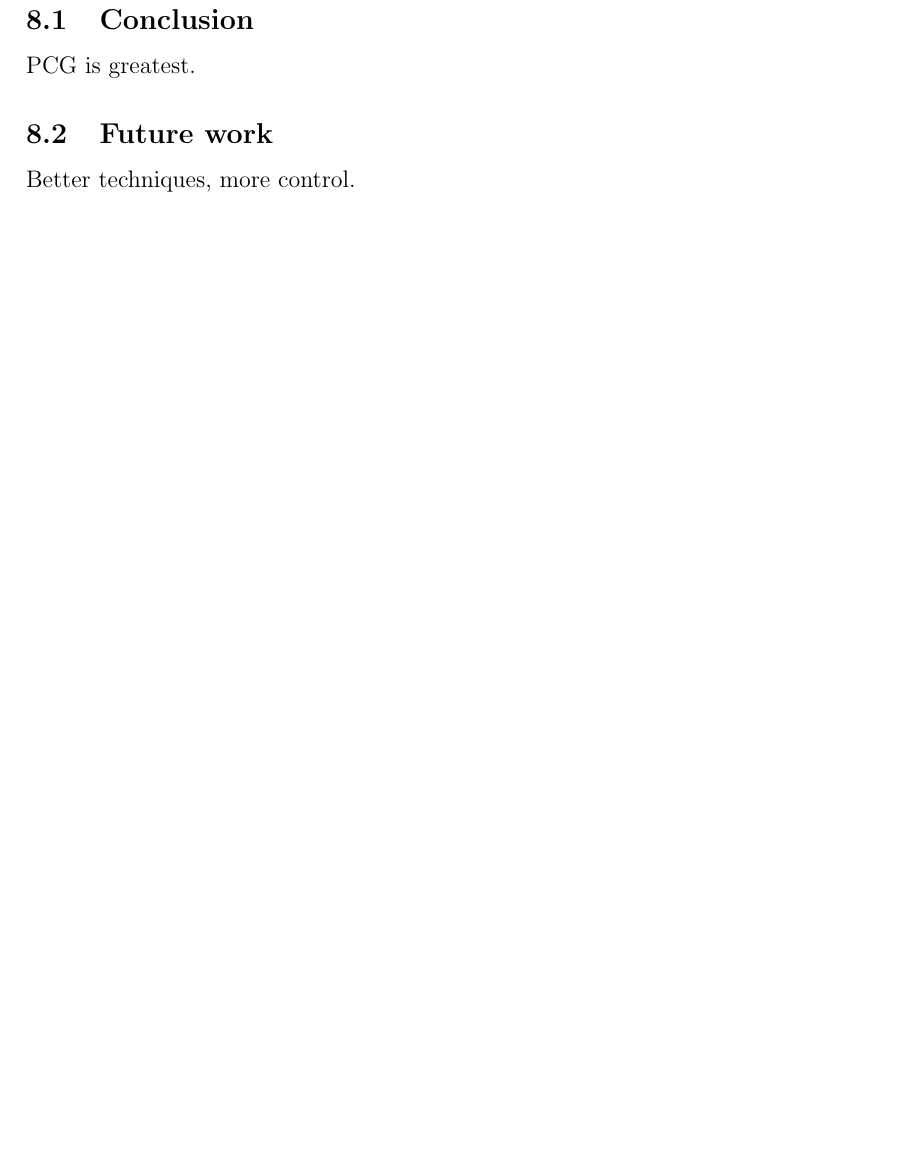
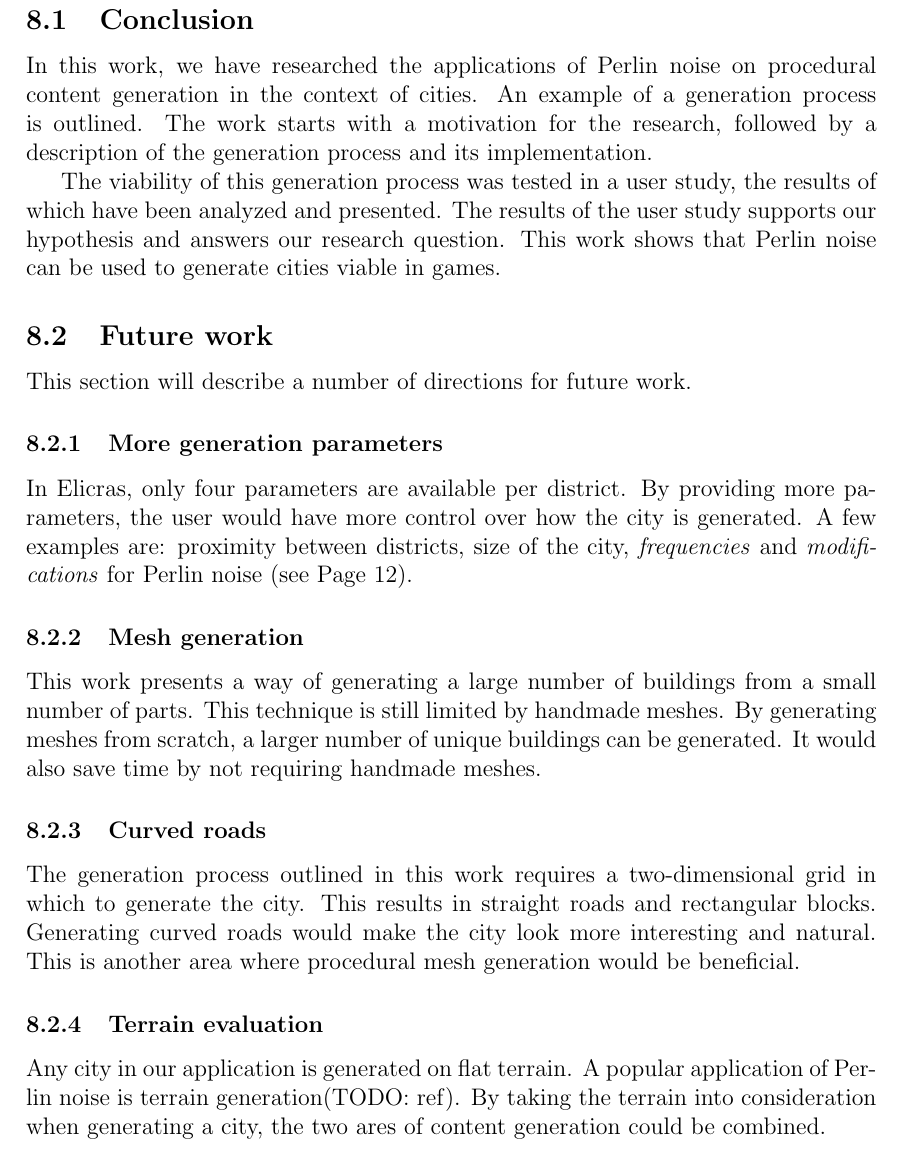
Before and after one commit to Jaddori/BScPCG, a LaTeX thesis (LaTeX/thesis.tex, which reads LaTeX/conclusion.tex): part of page 26 of 28, cut so that both start at the same text, the shorter picture padded with empty space. Compiled offline with pdfLaTeX.

Commit message:
LaTeX - Wrote Conclusion

```diff
--- a/LaTeX/conclusion.tex
+++ b/LaTeX/conclusion.tex
@@ -1,6 +1,21 @@
 \section{Conclusion and future work}
-\subsection{Conclusion}
-PCG is greatest.
+	\subsection{Conclusion}
+	In this work, we have researched the applications of Perlin noise on procedural content generation in the context of cities. An example of a generation process is outlined. The work starts with a motivation for the research, followed by a description of the generation process and its implementation.
 
-\subsection{Future work}
-Better techniques, more control.
+	\par
+	The viability of this generation process was tested in a user study, the results of which have been analyzed and presented. The results of the user study supports our hypothesis and answers our research question. This work shows that Perlin noise can be used to generate cities viable in games.
+
+	\subsection{Future work}
+	This section will describe a number of directions for future work.
+
+		\subsubsection{More generation parameters}
+		In Elicras, only four parameters are available per district. By providing more parameters, the user would have more control over how the city is generated. A few examples are: proximity between districts, size of the city, \textit{frequencies} and \textit{modifications} for Perlin noise (see Page \pageref{fig:normal-and-modified-perlin}).
+
+		\subsubsection{Mesh generation}
+		This work presents a way of generating a large number of buildings from a small number of parts. This technique is still limited by handmade meshes. By generating meshes from scratch, a larger number of unique buildings can be generated. It would also save time by not requiring handmade meshes.
+
+		\subsubsection{Curved roads}
+		The generation process outlined in this work requires a two-dimensional grid in which to generate the city. This results in straight roads and rectangular blocks. Generating curved roads would make the city look more interesting and natural. This is another area where procedural mesh generation would be beneficial.
+
+		\subsubsection{Terrain evaluation}
+		Any city in our application is generated on flat terrain. A popular application of Perlin noise is terrain generation(TODO: ref). By taking the terrain into consideration when generating a city, the two ares of content generation could be combined.
```
